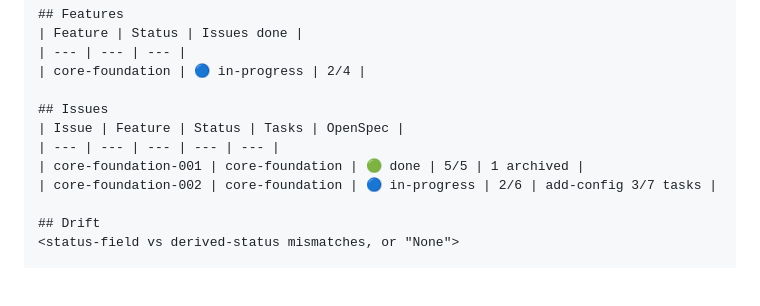
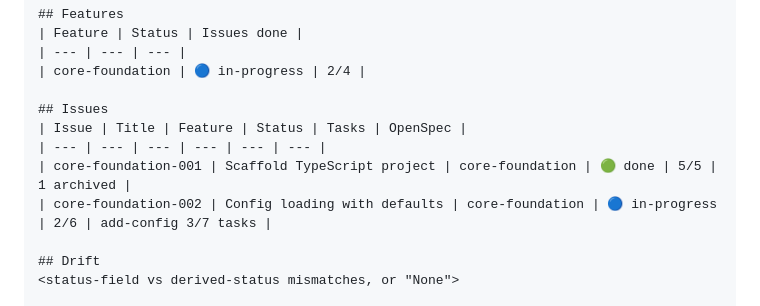
Before and after one commit to sathish316/skills, a Markdown page: skills/project-scrum/SKILL.md, the part around the change. GitHub-like rendering; blank space fills up the shorter version.

Commit message:
update skill

```diff
--- a/skills/project-scrum/SKILL.md
+++ b/skills/project-scrum/SKILL.md
@@ -103,10 +103,10 @@ Output a single scrum report, most-important-first:
 | core-foundation | 🔵 in-progress | 2/4 |
 
 ## Issues
-| Issue | Feature | Status | Tasks | OpenSpec |
-| --- | --- | --- | --- | --- |
-| core-foundation-001 | core-foundation | 🟢 done | 5/5 | 1 archived |
-| core-foundation-002 | core-foundation | 🔵 in-progress | 2/6 | add-config 3/7 tasks |
+| Issue | Title | Feature | Status | Tasks | OpenSpec |
+| --- | --- | --- | --- | --- | --- |
+| core-foundation-001 | Scaffold TypeScript project | core-foundation | 🟢 done | 5/5 | 1 archived |
+| core-foundation-002 | Config loading with defaults | core-foundation | 🔵 in-progress | 2/6 | add-config 3/7 tasks |
 
 ## Drift
 <status-field vs derived-status mismatches, or "None">
```
